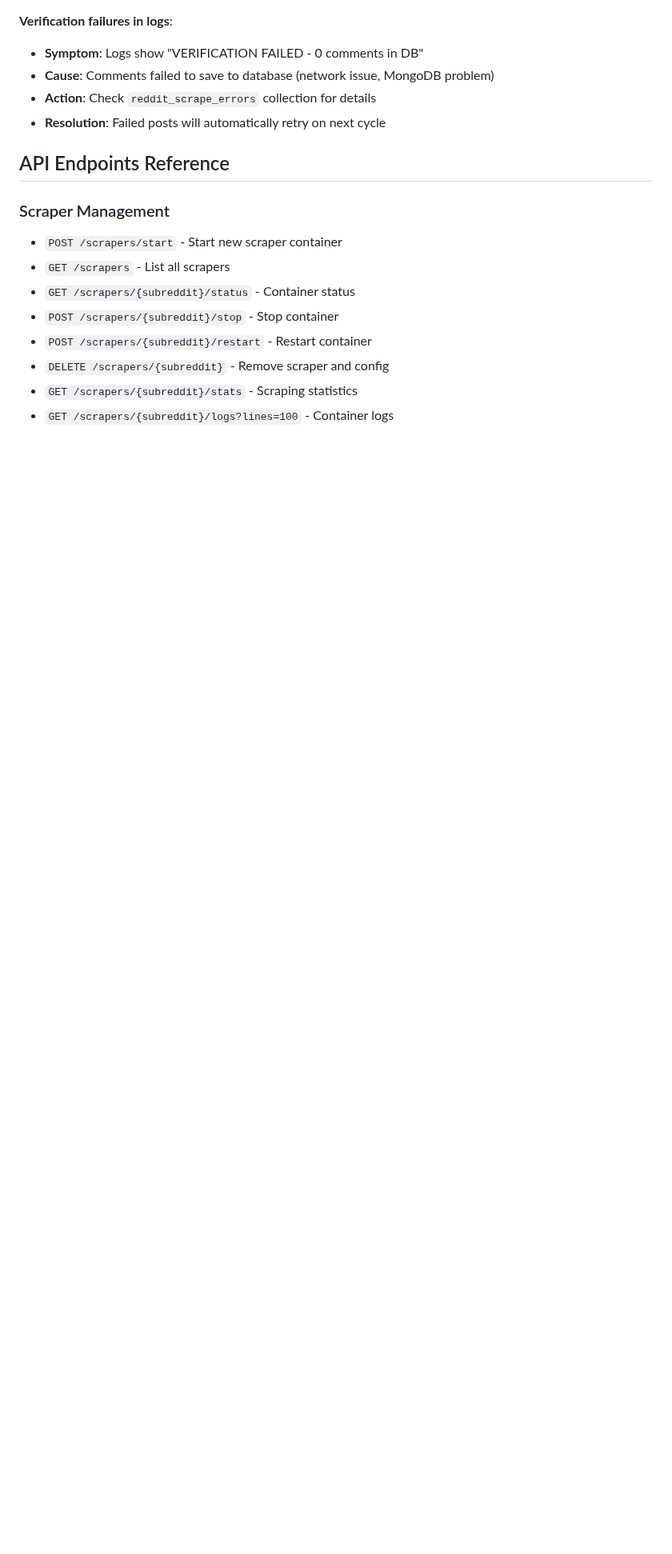
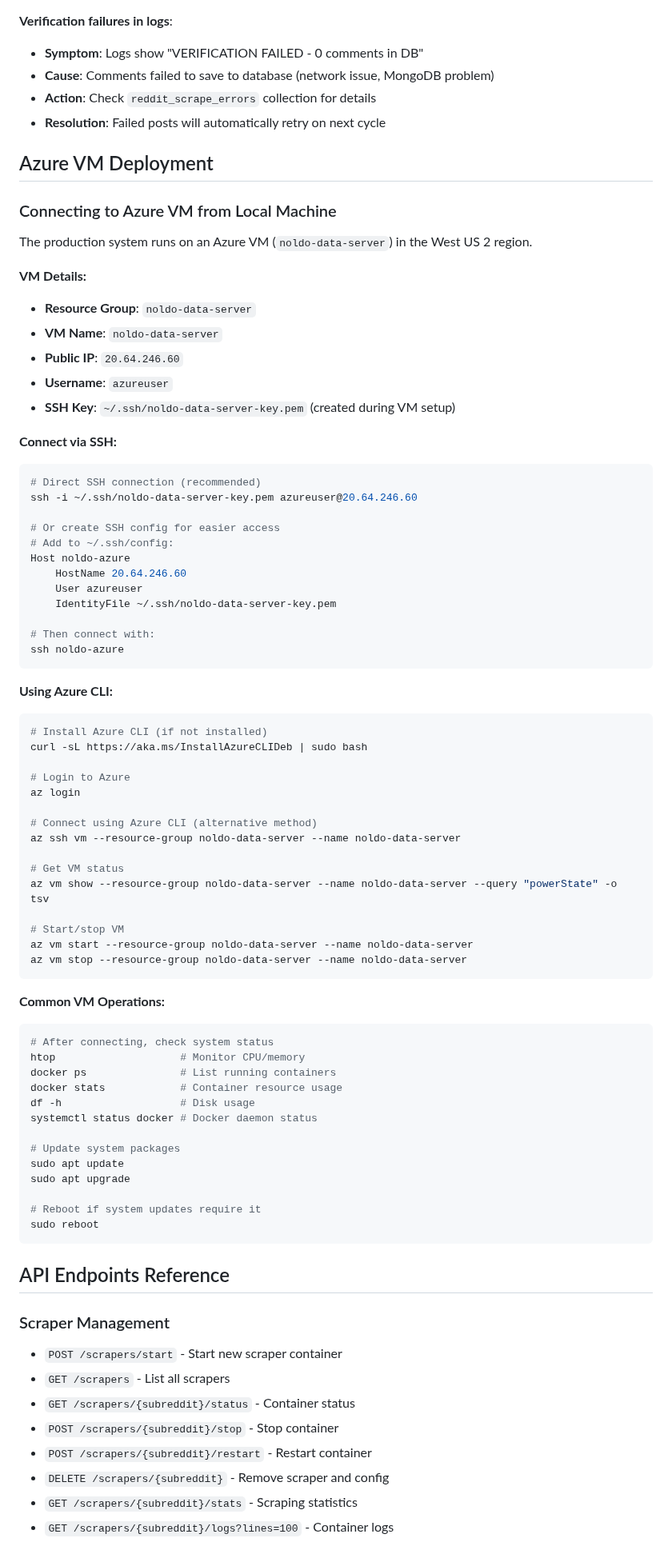
Before and after one commit to noldoAI/scrape-subreddit-data, a Markdown page: CLAUDE.md, the part around the change. Shown at 80% size. Rendered like a GitHub page; blank space fills up the shorter version.

Commit message:
vm details

````diff
--- a/CLAUDE.md
+++ b/CLAUDE.md
@@ -372,6 +372,74 @@ docker stats reddit-scraper-wallstreetbets
 - **Action**: Check `reddit_scrape_errors` collection for details
 - **Resolution**: Failed posts will automatically retry on next cycle
 
+## Azure VM Deployment
+
+### Connecting to Azure VM from Local Machine
+
+The production system runs on an Azure VM (`noldo-data-server`) in the West US 2 region.
+
+**VM Details:**
+- **Resource Group**: `noldo-data-server`
+- **VM Name**: `noldo-data-server`
+- **Public IP**: `20.64.246.60`
+- **Username**: `azureuser`
+- **SSH Key**: `~/.ssh/noldo-data-server-key.pem` (created during VM setup)
+
+**Connect via SSH:**
+
+```bash
+# Direct SSH connection (recommended)
+ssh -i ~/.ssh/noldo-data-server-key.pem azureuser@20.64.246.60
+
+# Or create SSH config for easier access
+# Add to ~/.ssh/config:
+Host noldo-azure
+    HostName 20.64.246.60
+    User azureuser
+    IdentityFile ~/.ssh/noldo-data-server-key.pem
+
+# Then connect with:
+ssh noldo-azure
+```
+
+**Using Azure CLI:**
+
+```bash
+# Install Azure CLI (if not installed)
+curl -sL https://aka.ms/InstallAzureCLIDeb | sudo bash
+
+# Login to Azure
+az login
+
+# Connect using Azure CLI (alternative method)
+az ssh vm --resource-group noldo-data-server --name noldo-data-server
+
+# Get VM status
+az vm show --resource-group noldo-data-server --name noldo-data-server --query "powerState" -o tsv
+
+# Start/stop VM
+az vm start --resource-group noldo-data-server --name noldo-data-server
+az vm stop --resource-group noldo-data-server --name noldo-data-server
+```
+
+**Common VM Operations:**
+
+```bash
+# After connecting, check system status
+htop                    # Monitor CPU/memory
+docker ps               # List running containers
+docker stats            # Container resource usage
+df -h                   # Disk usage
+systemctl status docker # Docker daemon status
+
+# Update system packages
+sudo apt update
+sudo apt upgrade
+
+# Reboot if system updates require it
+sudo reboot
+```
+
 ## API Endpoints Reference
 
 ### Scraper Management
````
